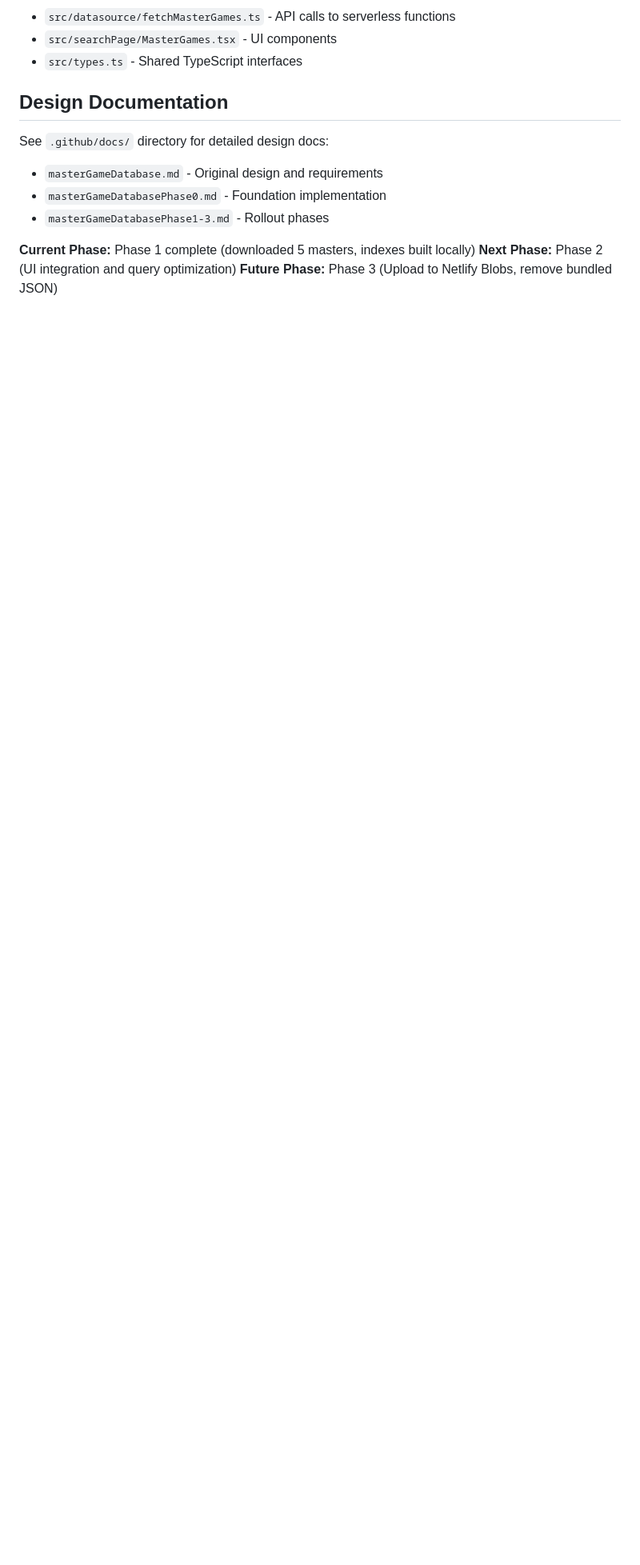
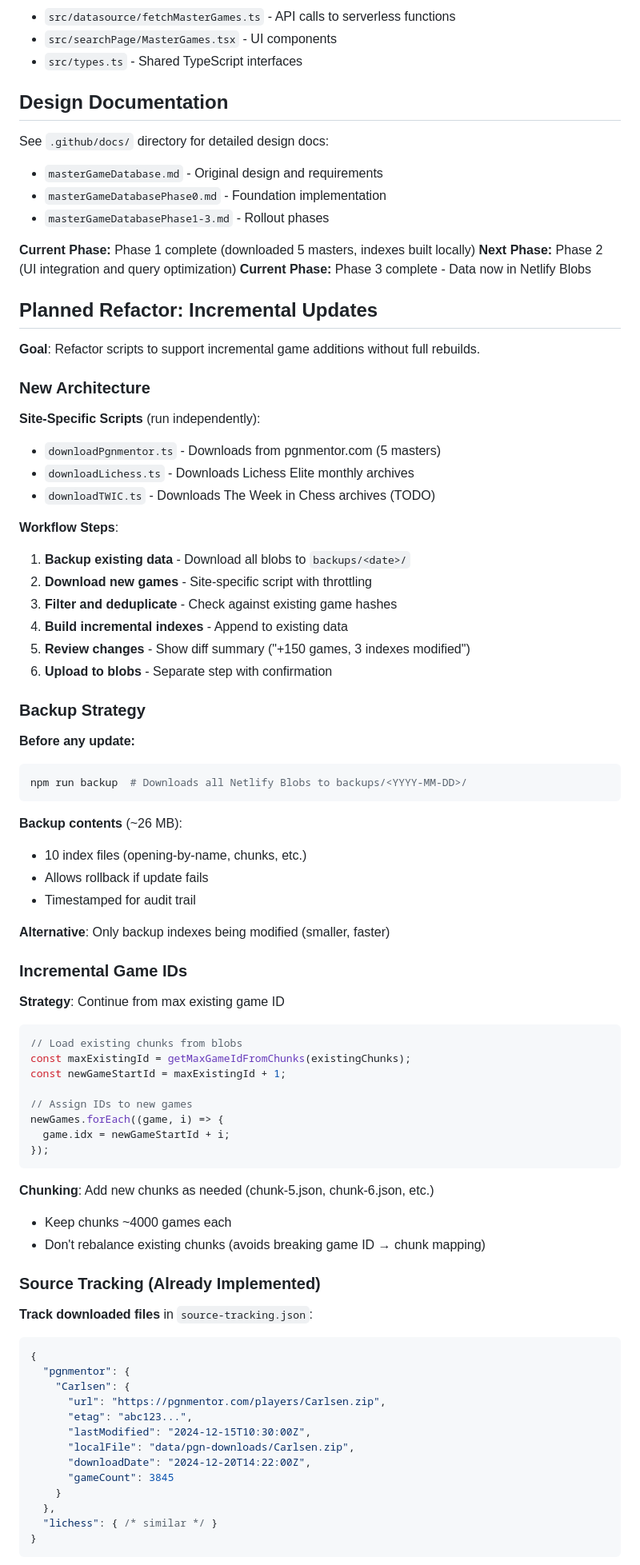
Before and after one commit to JeffML/fensterchess.tooling, a Markdown page: .github/copilot-instructions.md, the part around one of its changes. Shown at 80% size. GitHub-like rendering; blank space fills up the shorter version.

````diff
--- a/.github/copilot-instructions.md
+++ b/.github/copilot-instructions.md
@@ -306,4 +317,75 @@ See `.github/docs/` directory for detailed design docs:
 
 **Current Phase:** Phase 1 complete (downloaded 5 masters, indexes built locally)
 **Next Phase:** Phase 2 (UI integration and query optimization)
-**Future Phase:** Phase 3 (Upload to Netlify Blobs, remove bundled JSON)
+**Current Phase:** Phase 3 complete - Data now in Netlify Blobs
+
+## Planned Refactor: Incremental Updates
+
+**Goal**: Refactor scripts to support incremental game additions without full rebuilds.
+
+### New Architecture
+
+**Site-Specific Scripts** (run independently):
+- `downloadPgnmentor.ts` - Downloads from pgnmentor.com (5 masters)
+- `downloadLichess.ts` - Downloads Lichess Elite monthly archives
+- `downloadTWIC.ts` - Downloads The Week in Chess archives (TODO)
+
+**Workflow Steps**:
+1. **Backup existing data** - Download all blobs to `backups/<date>/`
+2. **Download new games** - Site-specific script with throttling
+3. **Filter and deduplicate** - Check against existing game hashes
+4. **Build incremental indexes** - Append to existing data
+5. **Review changes** - Show diff summary ("+150 games, 3 indexes modified")
+6. **Upload to blobs** - Separate step with confirmation
+
+### Backup Strategy
+
+**Before any update:**
+```bash
+npm run backup  # Downloads all Netlify Blobs to backups/<YYYY-MM-DD>/
+```
+
+**Backup contents** (~26 MB):
+- 10 index files (opening-by-name, chunks, etc.)
+- Allows rollback if update fails
+- Timestamped for audit trail
+
+**Alternative**: Only backup indexes being modified (smaller, faster)
+
+### Incremental Game IDs
+
+**Strategy**: Continue from max existing game ID
+```typescript
+// Load existing chunks from blobs
+const maxExistingId = getMaxGameIdFromChunks(existingChunks);
+const newGameStartId = maxExistingId + 1;
+
+// Assign IDs to new games
+newGames.forEach((game, i) => {
+  game.idx = newGameStartId + i;
+});
+```
+
+**Chunking**: Add new chunks as needed (chunk-5.json, chunk-6.json, etc.)
+- Keep chunks ~4000 games each
+- Don't rebalance existing chunks (avoids breaking game ID → chunk mapping)
+
+### Source Tracking (Already Implemented)
+
+**Track downloaded files** in `source-tracking.json`:
+```json
+{
+  "pgnmentor": {
+    "Carlsen": {
+      "url": "https://pgnmentor.com/players/Carlsen.zip",
+      "etag": "abc123...",
+      "lastModified": "2024-12-15T10:30:00Z",
+      "localFile": "data/pgn-downloads/Carlsen.zip",
+      "downloadDate": "2024-12-20T14:22:00Z",
+      "gameCount": 3845
+    }
+  },
+  "lichess": { /* similar */ }
+}
+```
+
````
Also changed, not shown: other parts of .github/copilot-instructions.md (+110 -10 lines).
